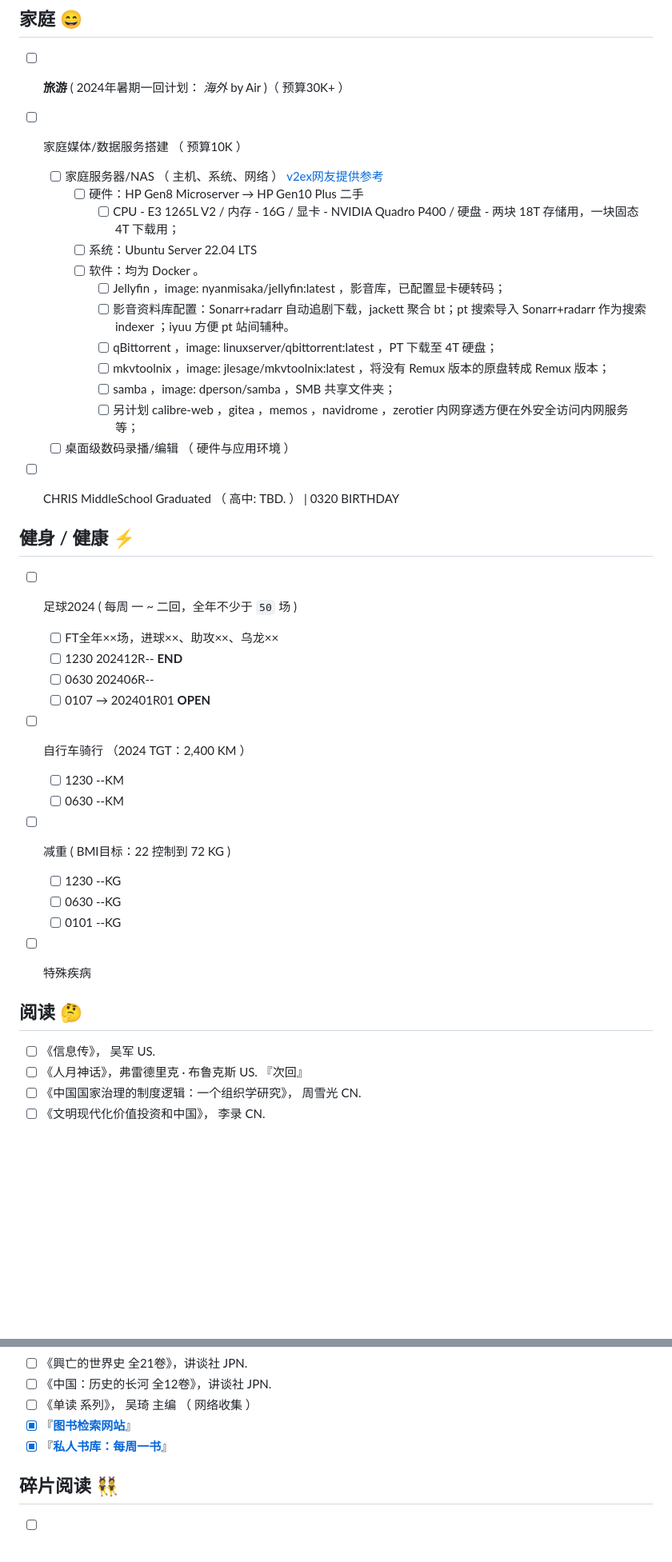
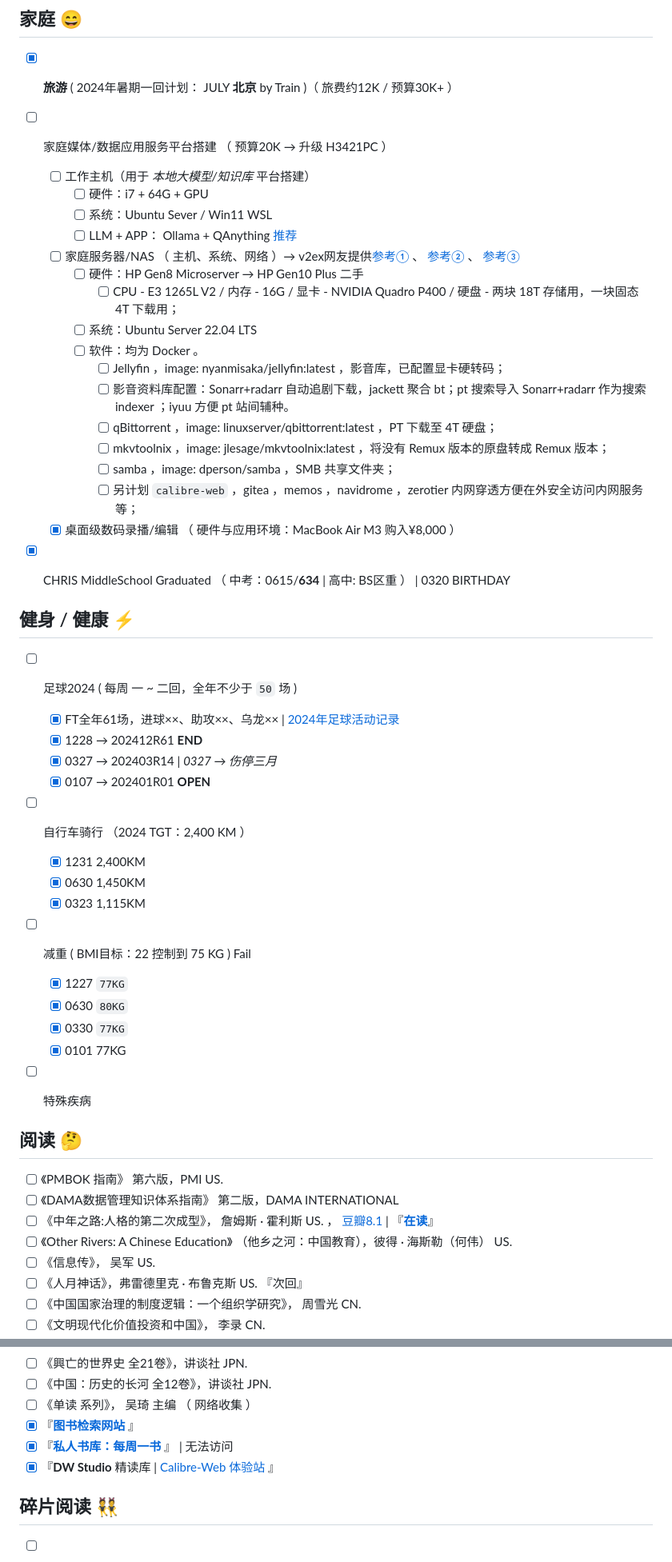
Before and after one commit to 5iCruise/wodebibi, a Markdown page: docs/archive/FY2024.md, 2 parts joined by grey strips. Shown at 80% size. GitHub-like rendering; blank space fills up the shorter version.

```diff
--- a/docs/archive/FY2024.md
+++ b/docs/archive/FY2024.md
@@ -51,9 +73,13 @@ Here are some ideas to get you started:
 
 
 ## 家庭  😄
-- [ ] **旅游** ( 2024年暑期一回计划： *海外* by Air )（ 预算30K+ ）
-- [ ] 家庭媒体/数据服务搭建 （ 预算10K ）
-    - [ ] 家庭服务器/NAS （ 主机、系统、网络 ） [v2ex网友提供参考](https://v2ex.com/t/992023)
+- [x] **旅游** ( 2024年暑期一回计划： JULY **北京** by Train )（ 旅费约12K / 预算30K+ ）
+- [ ] 家庭媒体/数据应用服务平台搭建 （ 预算20K → 升级 H3421PC ）
+    - [ ] 工作主机（用于 *本地大模型/知识库* 平台搭建）
+        - [ ] 硬件：i7 + 64G + GPU
+        - [ ] 系统：Ubuntu Sever / Win11 WSL
+        - [ ] LLM + APP： Ollama + QAnything [推荐](/#up主)
+    - [ ] 家庭服务器/NAS （ 主机、系统、网络 ）→ v2ex网友提供[参考①](https://v2ex.com/t/992023) 、 [参考②](https://v2ex.com/t/1006585) 、 [参考③](https://mebtte.com/my_nas)
         - [ ] 硬件：HP Gen8 Microserver  → HP Gen10 Plus 二手
             - [ ] CPU - E3 1265L V2 / 内存 - 16G / 显卡 - NVIDIA Quadro P400 /  硬盘 - 两块 18T 存储用，一块固态 4T 下载用；
         - [ ] 系统：Ubuntu Server 22.04 LTS
@@ -63,28 +89,34 @@ Here are some ideas to get you started:
             - [ ] qBittorrent ，image: linuxserver/qbittorrent:latest ，PT 下载至 4T 硬盘；
             - [ ] mkvtoolnix ，image: jlesage/mkvtoolnix:latest ，将没有 Remux 版本的原盘转成 Remux 版本；
             - [ ] samba ，image: dperson/samba ，SMB 共享文件夹；
-            - [ ] 另计划 calibre-web ，gitea ，memos ，navidrome ，zerotier 内网穿透方便在外安全访问内网服务 等；
-    - [ ] 桌面级数码录播/编辑  （ 硬件与应用环境 ）
-- [ ] CHRIS MiddleSchool Graduated （ 高中: TBD. ） | 0320 BIRTHDAY
+            - [ ] 另计划 `calibre-web` ，gitea ，memos ，navidrome ，zerotier 内网穿透方便在外安全访问内网服务 等；
+    - [x] 桌面级数码录播/编辑  （ 硬件与应用环境：MacBook Air M3 购入¥8,000 ）
+- [x] CHRIS MiddleSchool Graduated （ 中考：0615/**634** | 高中: BS区重 ） | 0320 BIRTHDAY
 
 
 ## 健身 / 健康  ⚡
 - [ ] 足球2024 ( 每周 一 ~ 二回，全年不少于 `50` 场 )
-    - [ ] FT全年××场，进球××、助攻××、乌龙××
-    - [ ] 1230  202412R--   **END**
-    - [ ] 0630  202406R--
-    - [ ] 0107  →  202401R01    **OPEN**
+    - [x] FT全年61场，进球××、助攻××、乌龙××  | [2024年足球活动记录](https://darkwarrior2025.xyz/#2024年足球活动记录)
+    - [x] 1228  →  202412R61   **END**
+    - [x] 0327  →  202403R14 |  _0327 → 伤停三月_
+    - [x] 0107  →  202401R01    **OPEN**
 - [ ] 自行车骑行 （2024 TGT：2,400 KM ）
-    - [ ] 1230 --KM
-    - [ ] 0630 --KM
-- [ ] 减重 ( BMI目标：22  控制到 72 KG )
-    - [ ] 1230 --KG
-    - [ ] 0630 --KG
-    - [ ] 0101 --KG
+    - [x] 1231 2,400KM
+    - [x] 0630 1,450KM
+    - [x] 0323 1,115KM
+- [ ] 减重 ( BMI目标：22  控制到 75 KG ) Fail
+    - [x] 1227 `77KG`
+    - [x] 0630 `80KG`
+    - [x] 0330 `77KG`
+    - [x] 0101 77KG
 - [ ] 特殊疾病
 
 
 ## 阅读  🤔
+- [ ] 《PMBOK 指南》 第六版，PMI US.
+- [ ] 《DAMA数据管理知识体系指南》  第二版，DAMA INTERNATIONAL
+- [ ] 《中年之路:人格的第二次成型》， 詹姆斯 · 霍利斯  US. ， [豆瓣8.1](https://book.douban.com/subject/36139391/) | 『[**在读**](https://*/)』
+- [ ] 《Other Rivers: A Chinese Education》 （他乡之河：中国教育），彼得 · 海斯勒（何伟）  US.
 - [ ] 《信息传》， 吴军  US.
 - [ ] 《人月神话》，弗雷德里克 · 布鲁克斯  US. 『次回』
 - [ ] 《中国国家治理的制度逻辑：一个组织学研究》， 周雪光  CN.
@@ -98,8 +130,9 @@ Here are some ideas to get you started:
 - [ ] 《興亡的世界史  全21卷》，讲谈社   JPN.
 - [ ] 《中国：历史的长河  全12卷》，讲谈社   JPN.
 - [ ] 《单读 系列》， 吴琦 主编  （ 网络收集 ）
-- [x] 『[**图书检索网站**](https://book-searcher.eu.org/)』
-- [x] 『[**私人书库：每周一书**](https://read.mastergo.life/)』
+- [x] 『[**图书检索网站**](https://book-searcher.eu.org/) 』
+- [x] 『[**私人书库：每周一书**](https://read.mastergo.life/) 』  |  无法访问
+- [x] 『**DW Studio** 精读库 | [Calibre-Web 体验站](http://139.196.54.246:8083/) 』
 
 ## 碎片阅读  👯
 - [ ] 《[芒格之道](https://ljf.com/archives/)》　→  LJF
```
Also changed, not shown: other parts of docs/archive/FY2024.md (+39 -15 lines).
